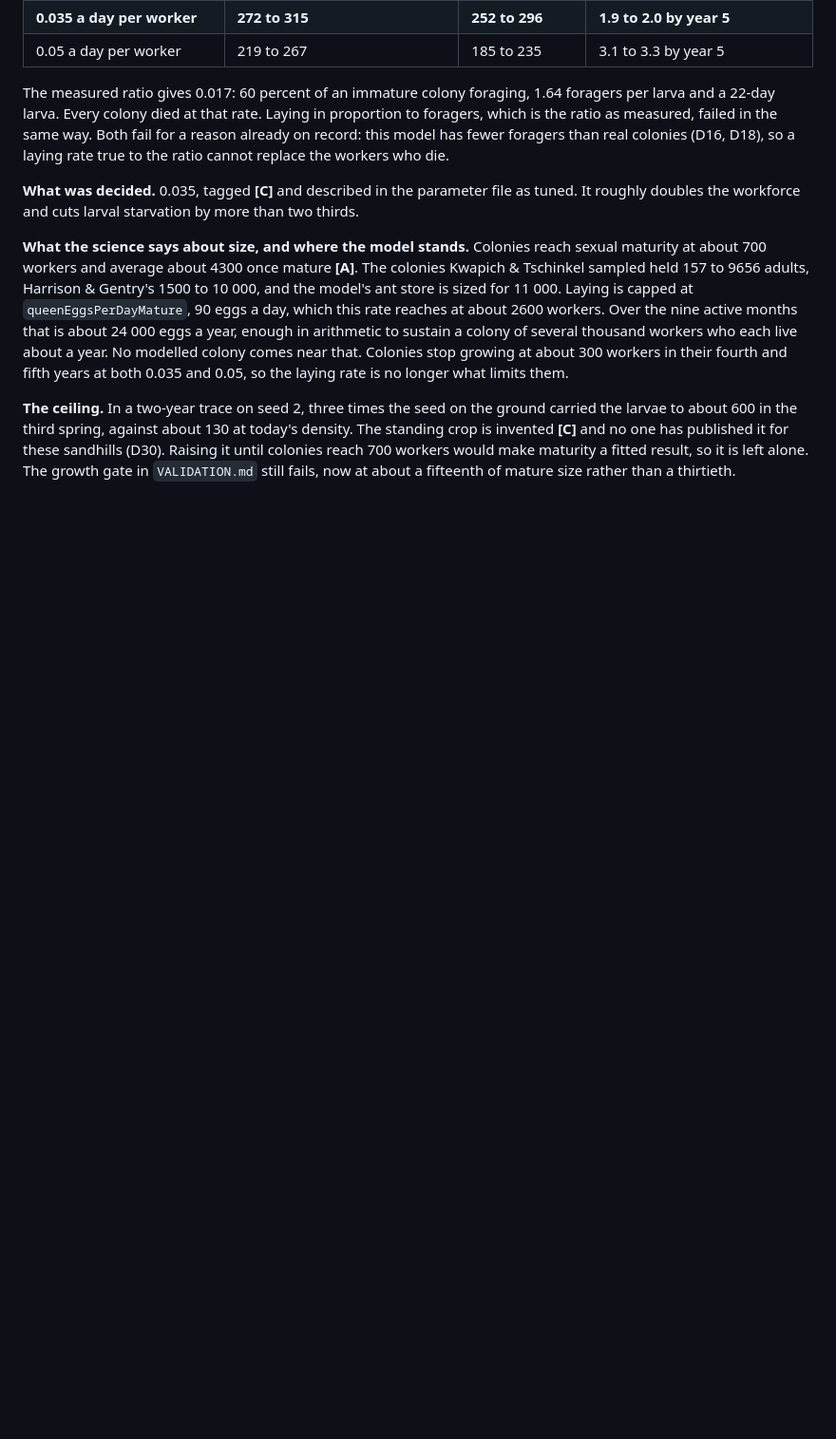
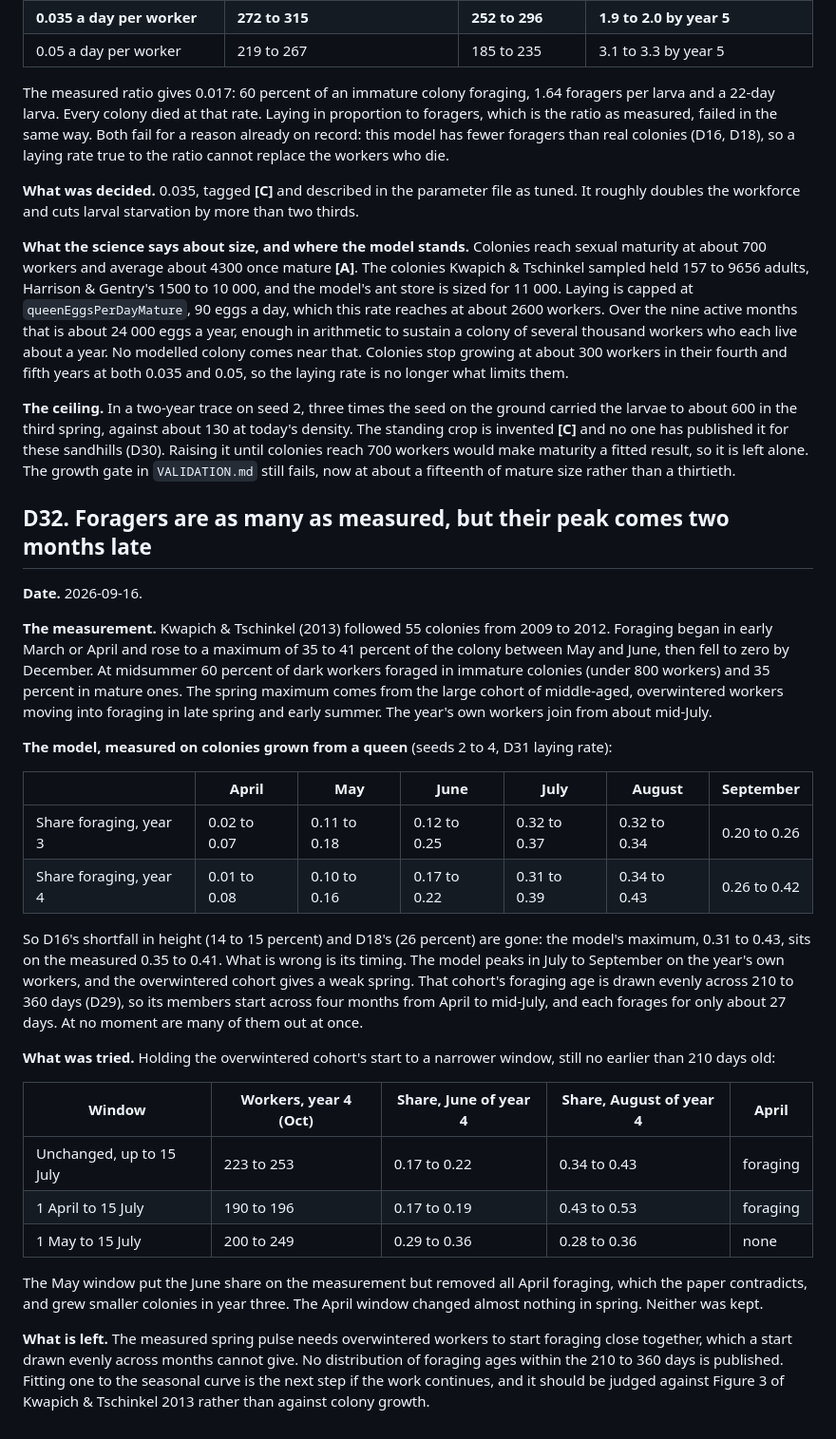
Before and after one commit to Adiezc/ANThill-Sim, a Markdown page: docs/DECISIONS.md, the part around the change. Shown at 95% size. GitHub-like rendering; blank space fills up the shorter version.

Commit message:
docs: foragers are as many as measured, but their peak comes two months late
On three colonies grown from a queen, the annual maximum share foraging is
0.31 to 0.43 against a measured 0.35 to 0.41, but it falls in July to
September rather than May to June. Two narrower start windows for the
overwintered cohort were tried and neither kept. See D32.

Co-Authored-By: Claude Opus 5 <noreply@anthropic.com>

```diff
--- a/docs/DECISIONS.md
+++ b/docs/DECISIONS.md
@@ -985,3 +985,47 @@ crop is invented **[C]** and no one has published it for these sandhills (D30).
 colonies reach 700 workers would make maturity a fitted result, so it is left alone. The growth
 gate in `VALIDATION.md` still fails, now at about a fifteenth of mature size rather than a
 thirtieth.
+
+## D32. Foragers are as many as measured, but their peak comes two months late
+
+**Date.** 2026-09-16.
+
+**The measurement.** Kwapich & Tschinkel (2013) followed 55 colonies from 2009 to 2012. Foraging
+began in early March or April and rose to a maximum of 35 to 41 percent of the colony between May
+and June, then fell to zero by December. At midsummer 60 percent of dark workers foraged in
+immature colonies (under 800 workers) and 35 percent in mature ones. The spring maximum comes
+from the large cohort of middle-aged, overwintered workers moving into foraging in late spring
+and early summer. The year's own workers join from about mid-July.
+
+**The model, measured on colonies grown from a queen** (seeds 2 to 4, D31 laying rate):
+
+| | April | May | June | July | August | September |
+|---|---|---|---|---|---|---|
+| Share foraging, year 3 | 0.02 to 0.07 | 0.11 to 0.18 | 0.12 to 0.25 | 0.32 to 0.37 | 0.32 to 0.34 | 0.20 to 0.26 |
+| Share foraging, year 4 | 0.01 to 0.08 | 0.10 to 0.16 | 0.17 to 0.22 | 0.31 to 0.39 | 0.34 to 0.43 | 0.26 to 0.42 |
+
+So D16's shortfall in height (14 to 15 percent) and D18's (26 percent) are gone: the model's
+maximum, 0.31 to 0.43, sits on the measured 0.35 to 0.41. What is wrong is its timing. The model
+peaks in July to September on the year's own workers, and the overwintered cohort gives a weak
+spring. That cohort's foraging age is drawn evenly across 210 to 360 days (D29), so its members
+start across four months from April to mid-July, and each forages for only about 27 days. At no
+moment are many of them out at once.
+
+**What was tried.** Holding the overwintered cohort's start to a narrower window, still no
+earlier than 210 days old:
+
+| Window | Workers, year 4 (Oct) | Share, June of year 4 | Share, August of year 4 | April |
+|---|---|---|---|---|
+| Unchanged, up to 15 July | 223 to 253 | 0.17 to 0.22 | 0.34 to 0.43 | foraging |
+| 1 April to 15 July | 190 to 196 | 0.17 to 0.19 | 0.43 to 0.53 | foraging |
+| 1 May to 15 July | 200 to 249 | 0.29 to 0.36 | 0.28 to 0.36 | none |
+
+The May window put the June share on the measurement but removed all April foraging, which the
+paper contradicts, and grew smaller colonies in year three. The April window changed almost
+nothing in spring. Neither was kept.
+
+**What is left.** The measured spring pulse needs overwintered workers to start foraging close
+together, which a start drawn evenly across months cannot give. No distribution of foraging ages
+within the 210 to 360 days is published. Fitting one to the seasonal curve is the next step if
+the work continues, and it should be judged against Figure 3 of Kwapich & Tschinkel 2013 rather
+than against colony growth.
```
Also changed, not shown: docs/VALIDATION.md (+5 -0 lines).
